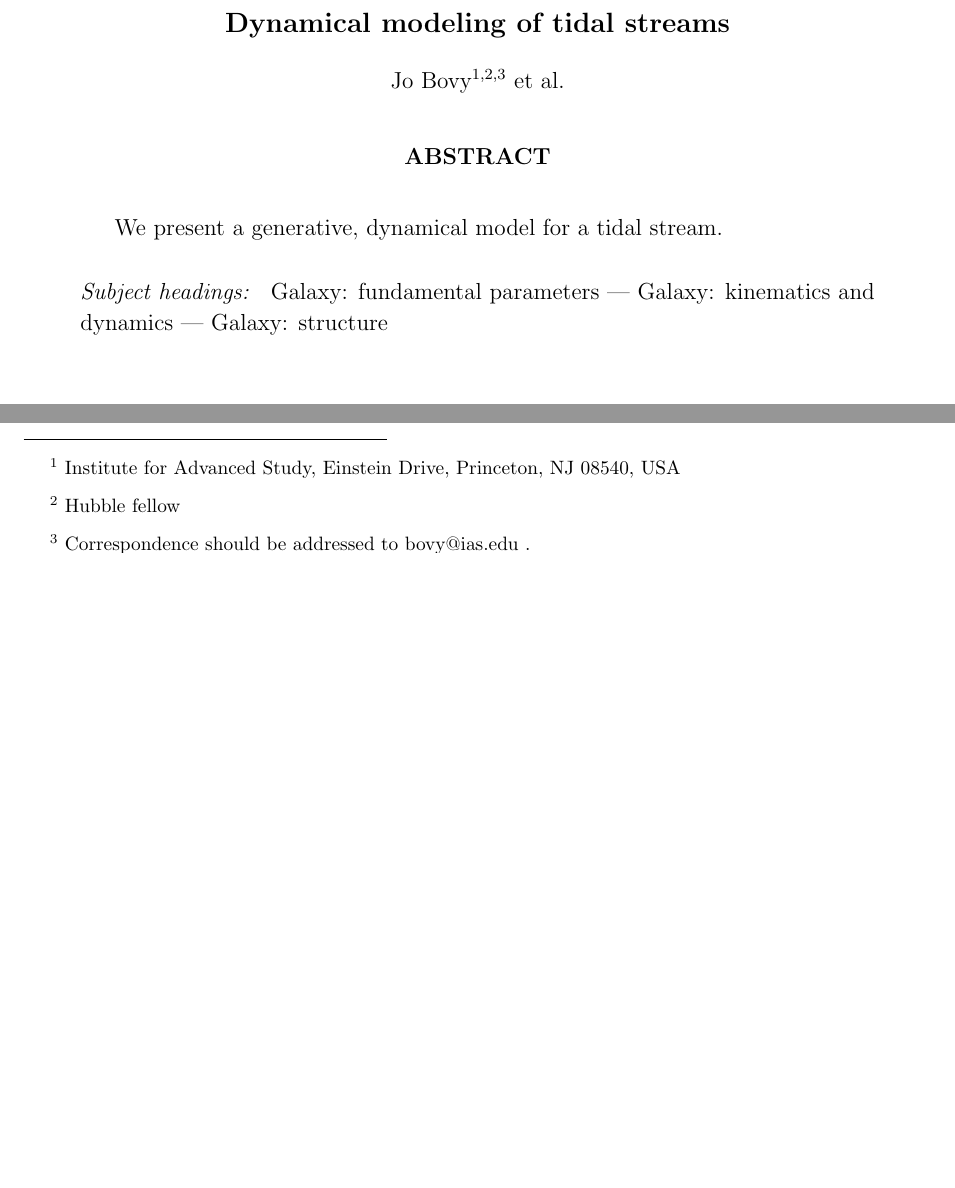
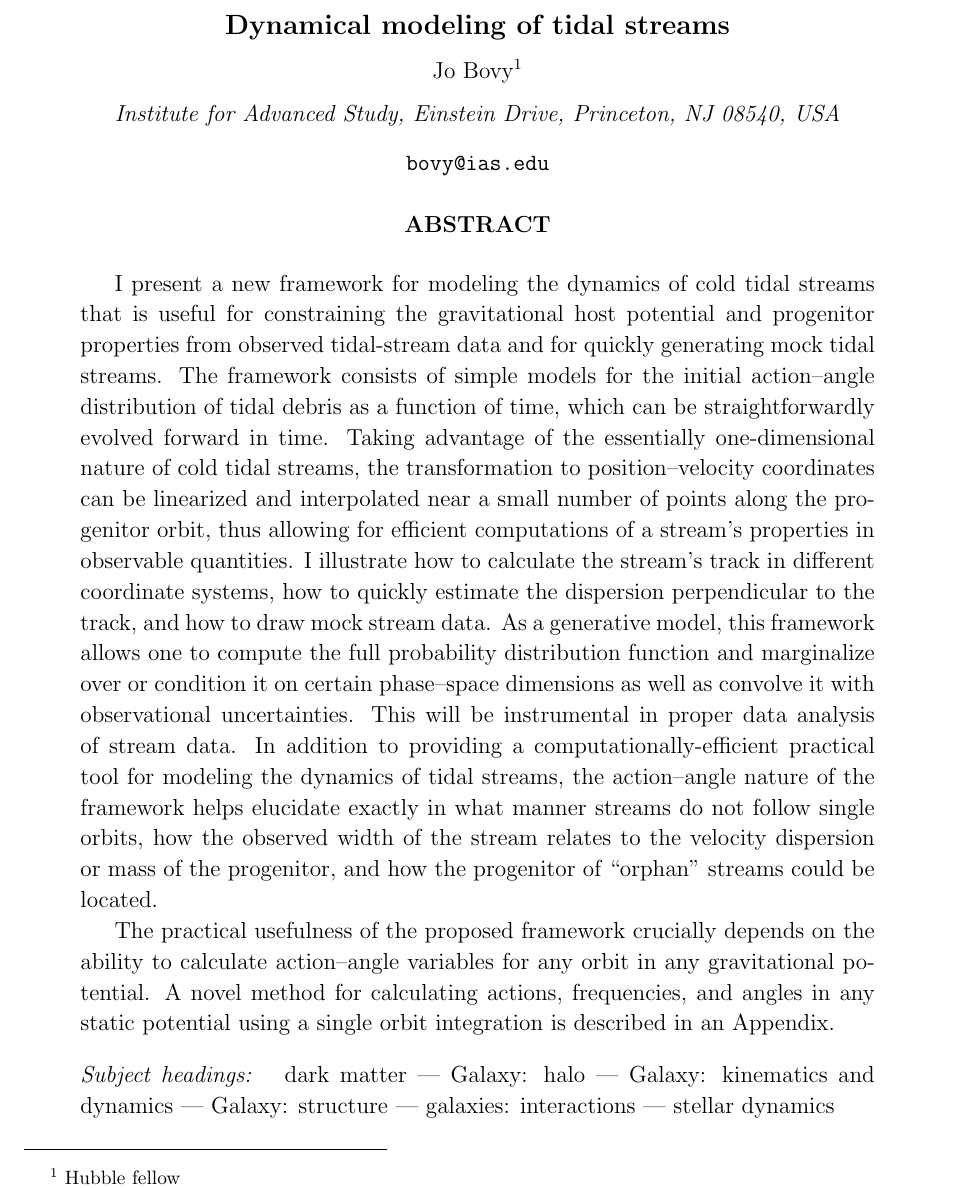
Before and after one commit to jobovy/dyn-modeling-streams-2014, a LaTeX paper (tex/ms.tex): two parts of page 1 of 15 before the commit and part of page 1 of 15 after it, the two joined at a grey line, cut so that both start at the same text, the shorter picture padded with empty space. Compiled offline with pdfLaTeX.

Commit message:
streams: abstract

```diff
--- a/tex/ms.tex
+++ b/tex/ms.tex
@@ -77,28 +77,57 @@
 \begin{document}
 
 \title{Dynamical modeling of tidal streams}
-\author{Jo~Bovy\altaffilmark{1,2,3} \etal}
-%  Hans-Walter~Rix\altaffilmark{4}}
-\altaffiltext{\theaddress}{\label{IAS}\stepcounter{address} Institute
-  for Advanced Study, Einstein Drive, Princeton, NJ 08540, USA}
-\altaffiltext{\theaddress}{\label{Hubble}\stepcounter{address} Hubble
-  fellow}
-\altaffiltext{\theaddress}{\label{email}\stepcounter{address}
-  Correspondence should be addressed to bovy@ias.edu~.}
-%\altaffiltext{\theaddress}{\label{MPIA}\stepcounter{address}
-%  Max-Planck-Institut f\"ur Astronomie, K\"onigstuhl 17, D-69117
-%  Heidelberg, Germany}
+\author{Jo~Bovy\altaffilmark{\ref{Hubble}}}
+\affil{Institute for Advanced Study, Einstein Drive, Princeton, NJ 08540, USA}
+\email{bovy@ias.edu}
+\altaffiltext{\theaddress}{\label{Hubble}\stepcounter{address} Hubble fellow}
 
 \begin{abstract}
-  We present a generative, dynamical model for a tidal stream.
+  I present a new framework for modeling the dynamics of cold tidal
+  streams that is useful for constraining the gravitational host
+  potential and progenitor properties from observed tidal-stream data
+  and for quickly generating mock tidal streams. The framework
+  consists of simple models for the initial action--angle distribution
+  of tidal debris as a function of time, which can be
+  straightforwardly evolved forward in time. Taking advantage of the
+  essentially one-dimensional nature of cold tidal streams, the
+  transformation to position--velocity coordinates can be linearized
+  and interpolated near a small number of points along the progenitor
+  orbit, thus allowing for efficient computations of a stream's
+  properties in observable quantities. I illustrate how to calculate
+  the stream's track in different coordinate systems, how to quickly
+  estimate the dispersion perpendicular to the track, and how to draw
+  mock stream data. As a generative model, this framework allows one
+  to compute the full probability distribution function and
+  marginalize over or condition it on certain phase--space dimensions
+  as well as convolve it with observational uncertainties. This will
+  be instrumental in proper data analysis of stream data. In addition
+  to providing a computationally-efficient practical tool for modeling
+  the dynamics of tidal streams, the action--angle nature of the
+  framework helps elucidate exactly in what manner streams do not
+  follow single orbits, how the observed width of the stream relates
+  to the velocity dispersion or mass of the progenitor, and how the
+  progenitor of ``orphan'' streams could be located.
+
+  The practical usefulness of the proposed framework crucially depends
+  on the ability to calculate action--angle variables for any orbit in
+  any gravitational potential. A novel method for calculating actions,
+  frequencies, and angles in any static potential using a single orbit
+  integration is described in an Appendix.
 \end{abstract}
 
 \keywords{
-	Galaxy: fundamental parameters
+        dark matter
+        ---
+	Galaxy: halo
 	---
         Galaxy: kinematics and dynamics
         ---
 	Galaxy: structure
+        ---
+        galaxies: interactions
+        ---
+        stellar dynamics
 }
 
 
```
